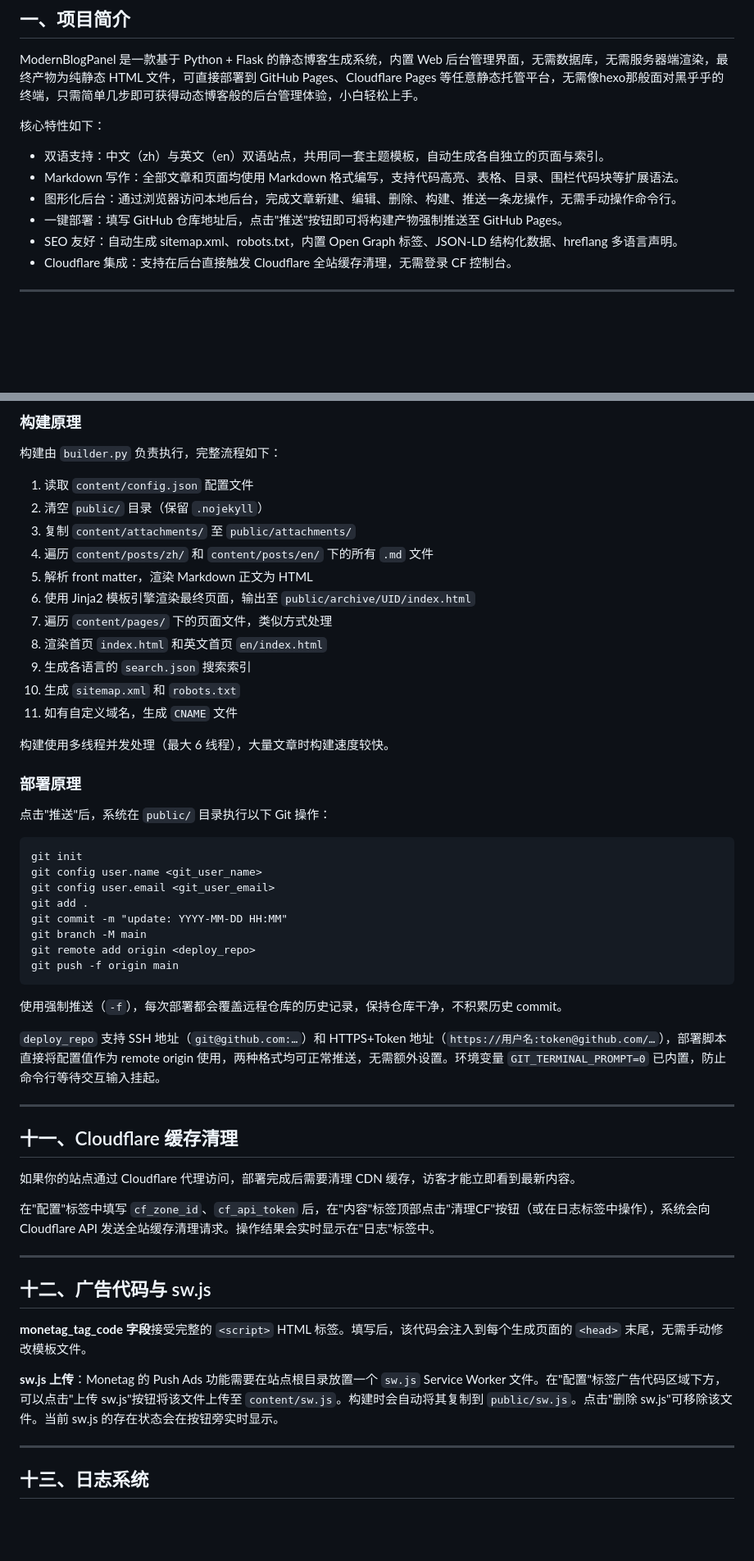
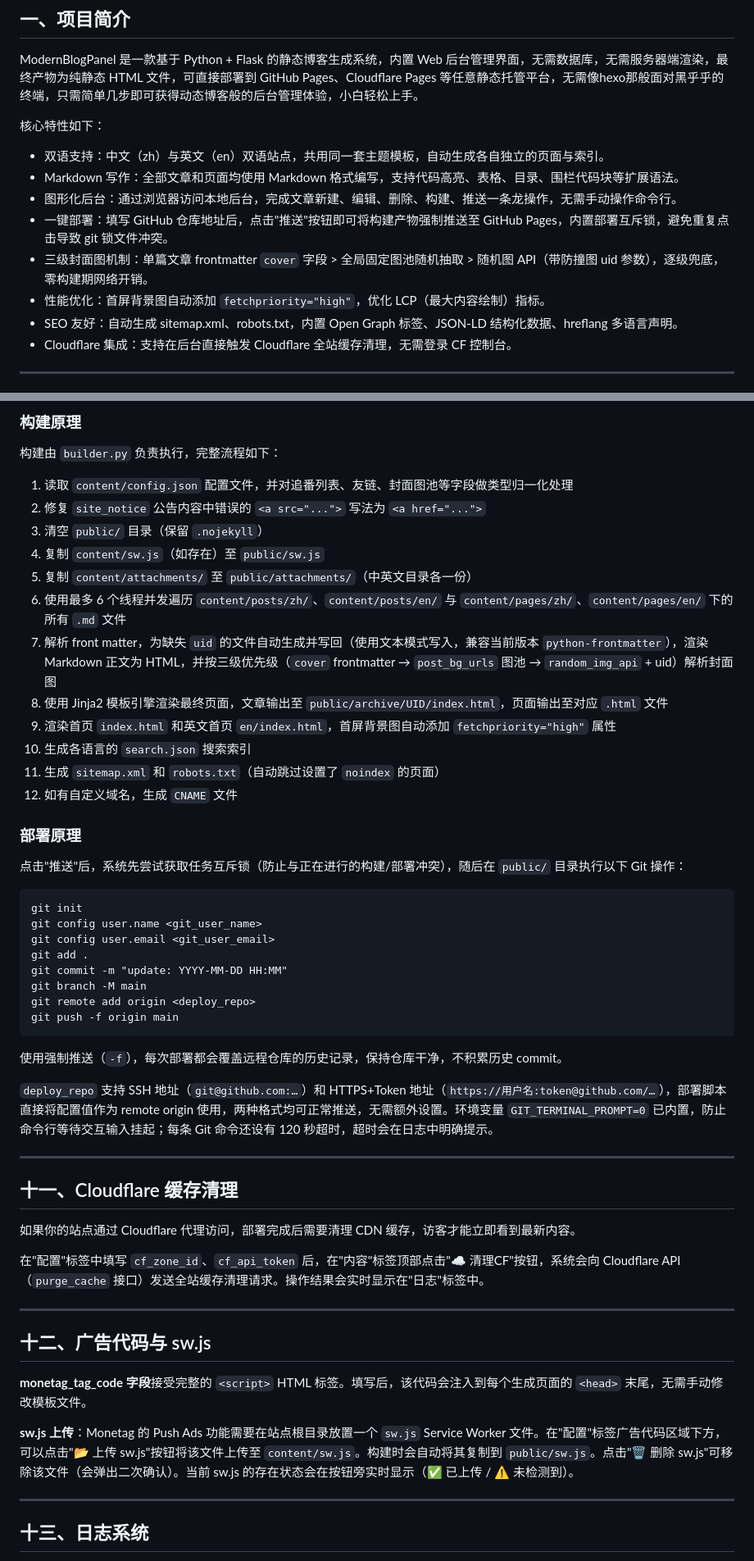
Before and after one commit to Cnfte/ModernBlog, a Markdown page: README.md, 2 parts joined by grey strips. Shown at 82% size. Drawn GitHub-style; blank space fills up the shorter version.

````diff
--- a/README.md
+++ b/README.md
@@ -33,7 +33,9 @@ ModernBlogPanel 是一款基于 Python + Flask 的静态博客生成系统，内
 - 双语支持：中文（zh）与英文（en）双语站点，共用同一套主题模板，自动生成各自独立的页面与索引。
 - Markdown 写作：全部文章和页面均使用 Markdown 格式编写，支持代码高亮、表格、目录、围栏代码块等扩展语法。
 - 图形化后台：通过浏览器访问本地后台，完成文章新建、编辑、删除、构建、推送一条龙操作，无需手动操作命令行。
-- 一键部署：填写 GitHub 仓库地址后，点击"推送"按钮即可将构建产物强制推送至 GitHub Pages。
+- 一键部署：填写 GitHub 仓库地址后，点击"推送"按钮即可将构建产物强制推送至 GitHub Pages，内置部署互斥锁，避免重复点击导致 git 锁文件冲突。
+- 三级封面图机制：单篇文章 frontmatter `cover` 字段 > 全局固定图池随机抽取 > 随机图 API（带防撞图 uid 参数），逐级兜底，零构建期网络开销。
+- 性能优化：首屏背景图自动添加 `fetchpriority="high"`，优化 LCP（最大内容绘制）指标。
 - SEO 友好：自动生成 sitemap.xml、robots.txt，内置 Open Graph 标签、JSON-LD 结构化数据、hreflang 多语言声明。
 - Cloudflare 集成：支持在后台直接触发 Cloudflare 全站缓存清理，无需登录 CF 控制台。
 
@@ -446,23 +454,22 @@ uid: "174233xxxxxx"
 
 构建由 `builder.py` 负责执行，完整流程如下：
 
-1. 读取 `content/config.json` 配置文件
-2. 清空 `public/` 目录（保留 `.nojekyll`）
-3. 复制 `content/attachments/` 至 `public/attachments/`
-4. 遍历 `content/posts/zh/` 和 `content/posts/en/` 下的所有 `.md` 文件
-5. 解析 front matter，渲染 Markdown 正文为 HTML
-6. 使用 Jinja2 模板引擎渲染最终页面，输出至 `public/archive/UID/index.html`
-7. 遍历 `content/pages/` 下的页面文件，类似方式处理
-8. 渲染首页 `index.html` 和英文首页 `en/index.html`
-9. 生成各语言的 `search.json` 搜索索引
-10. 生成 `sitemap.xml` 和 `robots.txt`
-11. 如有自定义域名，生成 `CNAME` 文件
-
-构建使用多线程并发处理（最大 6 线程），大量文章时构建速度较快。
+1. 读取 `content/config.json` 配置文件，并对追番列表、友链、封面图池等字段做类型归一化处理
+2. 修复 `site_notice` 公告内容中错误的 `<a src="...">` 写法为 `<a href="...">`
+3. 清空 `public/` 目录（保留 `.nojekyll`）
+4. 复制 `content/sw.js`（如存在）至 `public/sw.js`
+5. 复制 `content/attachments/` 至 `public/attachments/`（中英文目录各一份）
+6. 使用最多 6 个线程并发遍历 `content/posts/zh/`、`content/posts/en/` 与 `content/pages/zh/`、`content/pages/en/` 下的所有 `.md` 文件
+7. 解析 front matter，为缺失 `uid` 的文件自动生成并写回（使用文本模式写入，兼容当前版本 `python-frontmatter`），渲染 Markdown 正文为 HTML，并按三级优先级（`cover` frontmatter → `post_bg_urls` 图池 → `random_img_api` + uid）解析封面图
+8. 使用 Jinja2 模板引擎渲染最终页面，文章输出至 `public/archive/UID/index.html`，页面输出至对应 `.html` 文件
+9. 渲染首页 `index.html` 和英文首页 `en/index.html`，首屏背景图自动添加 `fetchpriority="high"` 属性
+10. 生成各语言的 `search.json` 搜索索引
+11. 生成 `sitemap.xml` 和 `robots.txt`（自动跳过设置了 `noindex` 的页面）
+12. 如有自定义域名，生成 `CNAME` 文件
 
 ### 部署原理
 
-点击"推送"后，系统在 `public/` 目录执行以下 Git 操作：
+点击"推送"后，系统先尝试获取任务互斥锁（防止与正在进行的构建/部署冲突），随后在 `public/` 目录执行以下 Git 操作：
 
 ```
 git init
@@ -477,7 +484,7 @@ git push -f origin main
 
 使用强制推送（`-f`），每次部署都会覆盖远程仓库的历史记录，保持仓库干净，不积累历史 commit。
 
-`deploy_repo` 支持 SSH 地址（`git@github.com:…`）和 HTTPS+Token 地址（`https://用户名:token@github.com/…`），部署脚本直接将配置值作为 remote origin 使用，两种格式均可正常推送，无需额外设置。环境变量 `GIT_TERMINAL_PROMPT=0` 已内置，防止命令行等待交互输入挂起。
+`deploy_repo` 支持 SSH 地址（`git@github.com:…`）和 HTTPS+Token 地址（`https://用户名:token@github.com/…`），部署脚本直接将配置值作为 remote origin 使用，两种格式均可正常推送，无需额外设置。环境变量 `GIT_TERMINAL_PROMPT=0` 已内置，防止命令行等待交互输入挂起；每条 Git 命令还设有 120 秒超时，超时会在日志中明确提示。
 
 ---
 
@@ -485,7 +492,7 @@ git push -f origin main
 
 如果你的站点通过 Cloudflare 代理访问，部署完成后需要清理 CDN 缓存，访客才能立即看到最新内容。
 
-在"配置"标签中填写 `cf_zone_id`、`cf_api_token` 后，在"内容"标签顶部点击"清理CF"按钮（或在日志标签中操作），系统会向 Cloudflare API 发送全站缓存清理请求。操作结果会实时显示在"日志"标签中。
+在"配置"标签中填写 `cf_zone_id`、`cf_api_token` 后，在"内容"标签顶部点击"☁ 清理CF"按钮，系统会向 Cloudflare API（`purge_cache` 接口）发送全站缓存清理请求。操作结果会实时显示在"日志"标签中。
 
 ---
 
@@ -493,7 +500,7 @@ git push -f origin main
 
 **monetag_tag_code 字段**接受完整的 `<script>` HTML 标签。填写后，该代码会注入到每个生成页面的 `<head>` 末尾，无需手动修改模板文件。
 
-**sw.js 上传**：Monetag 的 Push Ads 功能需要在站点根目录放置一个 `sw.js` Service Worker 文件。在"配置"标签广告代码区域下方，可以点击"上传 sw.js"按钮将该文件上传至 `content/sw.js`。构建时会自动将其复制到 `public/sw.js`。点击"删除 sw.js"可移除该文件。当前 sw.js 的存在状态会在按钮旁实时显示。
+**sw.js 上传**：Monetag 的 Push Ads 功能需要在站点根目录放置一个 `sw.js` Service Worker 文件。在"配置"标签广告代码区域下方，可以点击"📂 上传 sw.js"按钮将该文件上传至 `content/sw.js`。构建时会自动将其复制到 `public/sw.js`。点击"🗑 删除 sw.js"可移除该文件（会弹出二次确认）。当前 sw.js 的存在状态会在按钮旁实时显示（✅ 已上传 / ⚠ 未检测到）。
 
 ---
 
````
Also changed, not shown: other parts of README.md (+29 -19 lines).
